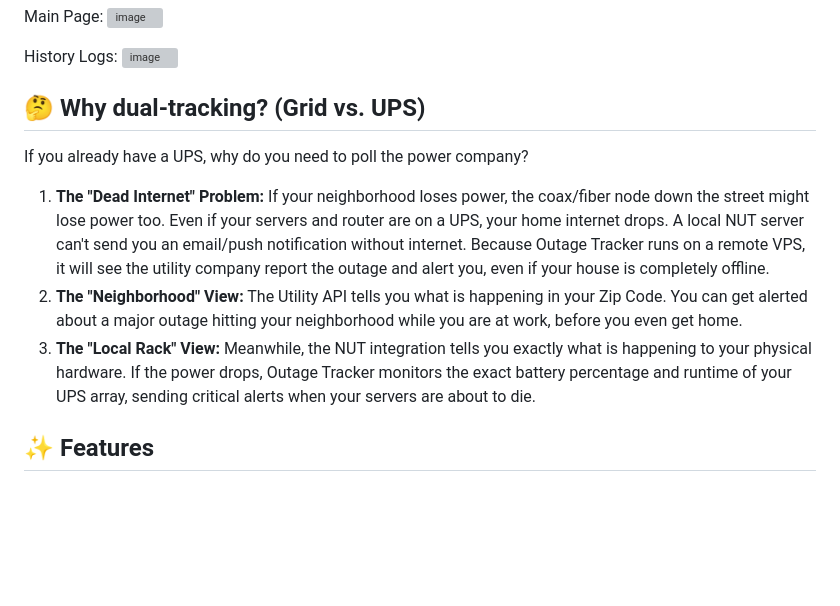
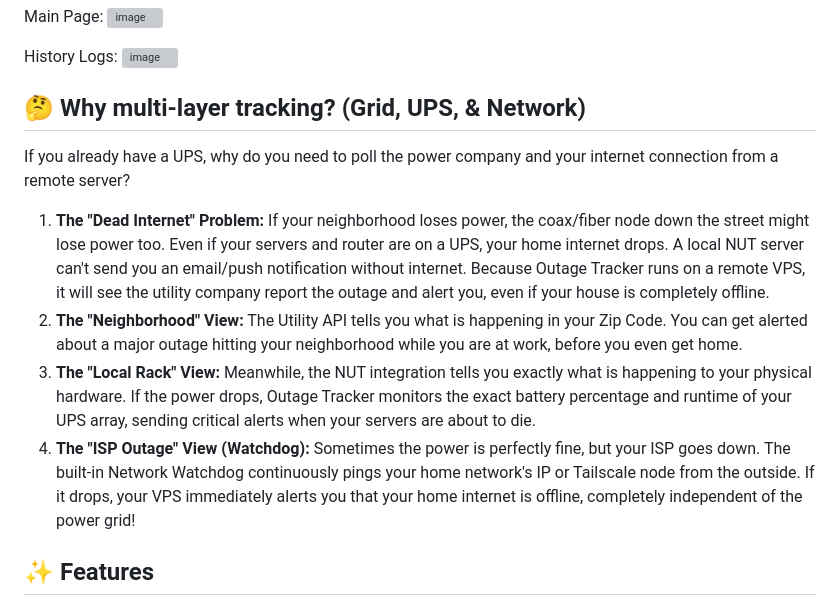
Before and after one commit to NightHawkATL/outage-tracker, a Markdown page: README.md, the part around the change. Rendered like a GitHub page; blank space fills up the shorter version; grey boxes are pictures that could not be loaded.

```diff
--- a/README.md
+++ b/README.md
@@ -10,13 +10,15 @@ Main Page:</br>
 History Logs:</br>
 <img width="1186" height="294" alt="image" src="https://github.com/user-attachments/assets/e347e3f5-a1d9-4f90-a432-f626b852dfb6" />
 
-## 🤔 Why dual-tracking? (Grid vs. UPS)
+## 🤔 Why multi-layer tracking? (Grid, UPS, & Network)
 
-If you already have a UPS, why do you need to poll the power company?
+If you already have a UPS, why do you need to poll the power company and your internet connection from a remote server?
 
 1. **The "Dead Internet" Problem:** If your neighborhood loses power, the coax/fiber node down the street might lose power too. Even if your servers and router are on a UPS, your home internet drops. A local NUT server can't send you an email/push notification without internet. Because Outage Tracker runs on a remote VPS, it will see the utility company report the outage and alert you, even if your house is completely offline.
 2. **The "Neighborhood" View:** The Utility API tells you what is happening in your Zip Code. You can get alerted about a major outage hitting your neighborhood while you are at work, before you even get home.
 3. **The "Local Rack" View:** Meanwhile, the NUT integration tells you exactly what is happening to your physical hardware. If the power drops, Outage Tracker monitors the exact battery percentage and runtime of your UPS array, sending critical alerts when your servers are about to die.
+4. **The "ISP Outage" View (Watchdog):** Sometimes the power is perfectly fine, but your ISP goes down. The built-in Network Watchdog continuously pings your home network's IP or Tailscale node from the outside. If it drops, your VPS immediately alerts you that your home internet is offline, completely independent of the power grid!
+
 
 ## ✨ Features
 
```
